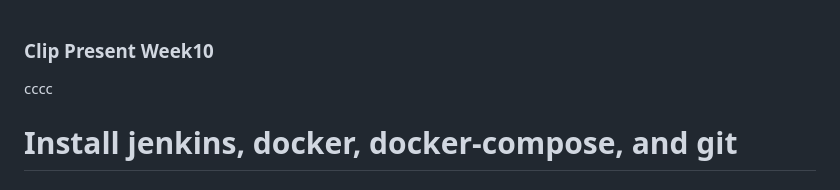
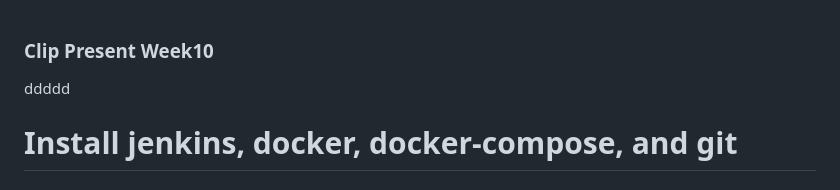
Before and after one commit to KongAtc/devtool_week10, a Markdown page: readme.md, the part around the change. Drawn GitHub-style.

```diff
--- a/readme.md
+++ b/readme.md
@@ -1,5 +1,5 @@
 ### Clip Present Week10 ###
-cccc
+ddddd
 
 # Install jenkins, docker, docker-compose, and git
 
```
